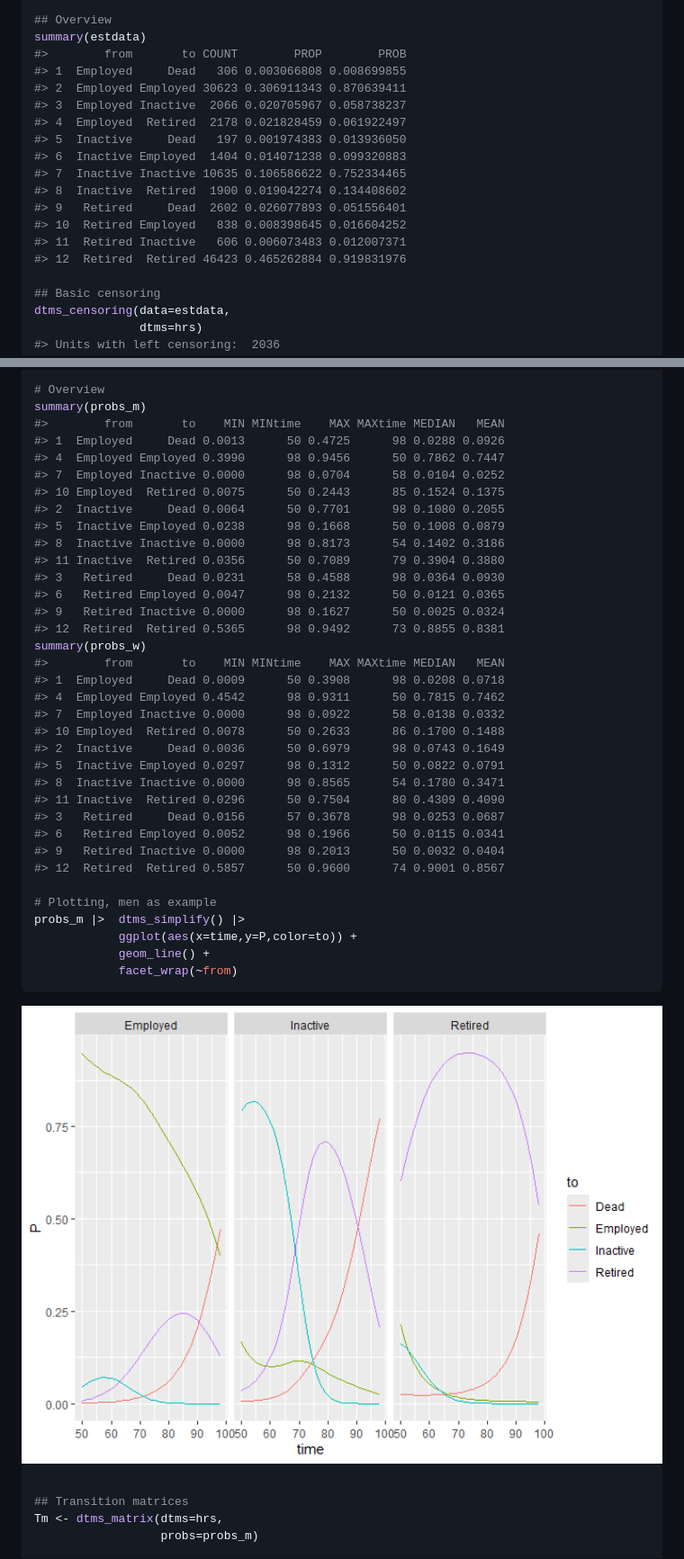
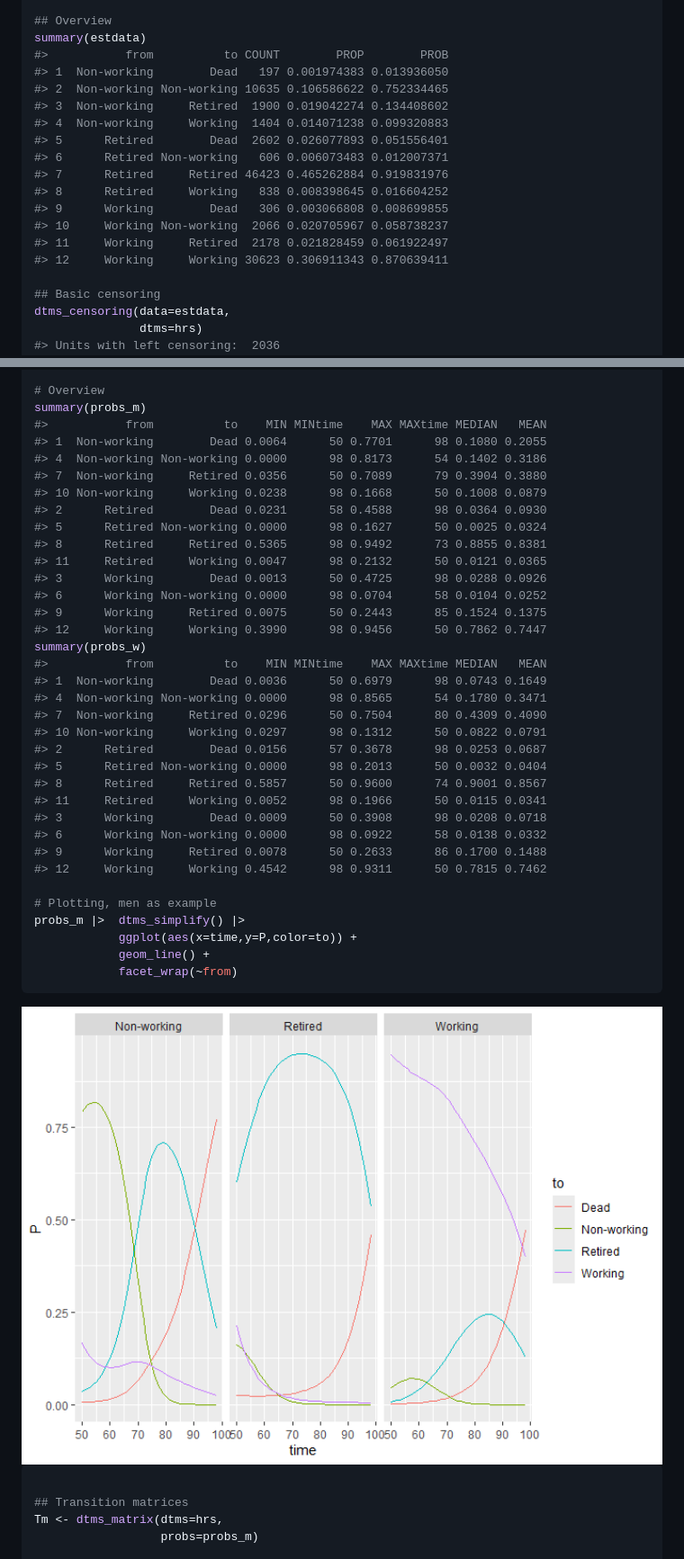
Before and after one commit to christiandudel/dtms, a Markdown page: README.md, 2 parts joined by grey strips. Shown at 90% size. Drawn GitHub-style; pictures changed too: man/figures/README-example2-1.png.

```diff
--- a/README.md
+++ b/README.md
@@ -595,19 +594,19 @@ estdata <- dtms_clean(data=estdata,
 
 ## Overview
 summary(estdata)
-#>        from       to COUNT        PROP        PROB
-#> 1  Employed     Dead   306 0.003066808 0.008699855
-#> 2  Employed Employed 30623 0.306911343 0.870639411
-#> 3  Employed Inactive  2066 0.020705967 0.058738237
-#> 4  Employed  Retired  2178 0.021828459 0.061922497
-#> 5  Inactive     Dead   197 0.001974383 0.013936050
-#> 6  Inactive Employed  1404 0.014071238 0.099320883
-#> 7  Inactive Inactive 10635 0.106586622 0.752334465
-#> 8  Inactive  Retired  1900 0.019042274 0.134408602
-#> 9   Retired     Dead  2602 0.026077893 0.051556401
-#> 10  Retired Employed   838 0.008398645 0.016604252
-#> 11  Retired Inactive   606 0.006073483 0.012007371
-#> 12  Retired  Retired 46423 0.465262884 0.919831976
+#>           from          to COUNT        PROP        PROB
+#> 1  Non-working        Dead   197 0.001974383 0.013936050
+#> 2  Non-working Non-working 10635 0.106586622 0.752334465
+#> 3  Non-working     Retired  1900 0.019042274 0.134408602
+#> 4  Non-working     Working  1404 0.014071238 0.099320883
+#> 5      Retired        Dead  2602 0.026077893 0.051556401
+#> 6      Retired Non-working   606 0.006073483 0.012007371
+#> 7      Retired     Retired 46423 0.465262884 0.919831976
+#> 8      Retired     Working   838 0.008398645 0.016604252
+#> 9      Working        Dead   306 0.003066808 0.008699855
+#> 10     Working Non-working  2066 0.020705967 0.058738237
+#> 11     Working     Retired  2178 0.021828459 0.061922497
+#> 12     Working     Working 30623 0.306911343 0.870639411
 
 ## Basic censoring
 dtms_censoring(data=estdata,
@@ -657,33 +656,33 @@ probs_w <- dtms_transitions(dtms=hrs,
 
 # Overview
 summary(probs_m)
-#>        from       to    MIN MINtime    MAX MAXtime MEDIAN   MEAN
-#> 1  Employed     Dead 0.0013      50 0.4725      98 0.0288 0.0926
-#> 4  Employed Employed 0.3990      98 0.9456      50 0.7862 0.7447
-#> 7  Employed Inactive 0.0000      98 0.0704      58 0.0104 0.0252
-#> 10 Employed  Retired 0.0075      50 0.2443      85 0.1524 0.1375
-#> 2  Inactive     Dead 0.0064      50 0.7701      98 0.1080 0.2055
-#> 5  Inactive Employed 0.0238      98 0.1668      50 0.1008 0.0879
-#> 8  Inactive Inactive 0.0000      98 0.8173      54 0.1402 0.3186
-#> 11 Inactive  Retired 0.0356      50 0.7089      79 0.3904 0.3880
-#> 3   Retired     Dead 0.0231      58 0.4588      98 0.0364 0.0930
-#> 6   Retired Employed 0.0047      98 0.2132      50 0.0121 0.0365
-#> 9   Retired Inactive 0.0000      98 0.1627      50 0.0025 0.0324
-#> 12  Retired  Retired 0.5365      98 0.9492      73 0.8855 0.8381
+#>           from          to    MIN MINtime    MAX MAXtime MEDIAN   MEAN
+#> 1  Non-working        Dead 0.0064      50 0.7701      98 0.1080 0.2055
+#> 4  Non-working Non-working 0.0000      98 0.8173      54 0.1402 0.3186
+#> 7  Non-working     Retired 0.0356      50 0.7089      79 0.3904 0.3880
+#> 10 Non-working     Working 0.0238      98 0.1668      50 0.1008 0.0879
+#> 2      Retired        Dead 0.0231      58 0.4588      98 0.0364 0.0930
+#> 5      Retired Non-working 0.0000      98 0.1627      50 0.0025 0.0324
+#> 8      Retired     Retired 0.5365      98 0.9492      73 0.8855 0.8381
+#> 11     Retired     Working 0.0047      98 0.2132      50 0.0121 0.0365
+#> 3      Working        Dead 0.0013      50 0.4725      98 0.0288 0.0926
+#> 6      Working Non-working 0.0000      98 0.0704      58 0.0104 0.0252
+#> 9      Working     Retired 0.0075      50 0.2443      85 0.1524 0.1375
+#> 12     Working     Working 0.3990      98 0.9456      50 0.7862 0.7447
 summary(probs_w)
-#>        from       to    MIN MINtime    MAX MAXtime MEDIAN   MEAN
-#> 1  Employed     Dead 0.0009      50 0.3908      98 0.0208 0.0718
-#> 4  Employed Employed 0.4542      98 0.9311      50 0.7815 0.7462
-#> 7  Employed Inactive 0.0000      98 0.0922      58 0.0138 0.0332
-#> 10 Employed  Retired 0.0078      50 0.2633      86 0.1700 0.1488
-#> 2  Inactive     Dead 0.0036      50 0.6979      98 0.0743 0.1649
-#> 5  Inactive Employed 0.0297      98 0.1312      50 0.0822 0.0791
-#> 8  Inactive Inactive 0.0000      98 0.8565      54 0.1780 0.3471
-#> 11 Inactive  Retired 0.0296      50 0.7504      80 0.4309 0.4090
-#> 3   Retired     Dead 0.0156      57 0.3678      98 0.0253 0.0687
-#> 6   Retired Employed 0.0052      98 0.1966      50 0.0115 0.0341
-#> 9   Retired Inactive 0.0000      98 0.2013      50 0.0032 0.0404
-#> 12  Retired  Retired 0.5857      50 0.9600      74 0.9001 0.8567
+#>           from          to    MIN MINtime    MAX MAXtime MEDIAN   MEAN
+#> 1  Non-working        Dead 0.0036      50 0.6979      98 0.0743 0.1649
+#> 4  Non-working Non-working 0.0000      98 0.8565      54 0.1780 0.3471
+#> 7  Non-working     Retired 0.0296      50 0.7504      80 0.4309 0.4090
+#> 10 Non-working     Working 0.0297      98 0.1312      50 0.0822 0.0791
+#> 2      Retired        Dead 0.0156      57 0.3678      98 0.0253 0.0687
+#> 5      Retired Non-working 0.0000      98 0.2013      50 0.0032 0.0404
+#> 8      Retired     Retired 0.5857      50 0.9600      74 0.9001 0.8567
+#> 11     Retired     Working 0.0052      98 0.1966      50 0.0115 0.0341
+#> 3      Working        Dead 0.0009      50 0.3908      98 0.0208 0.0718
+#> 6      Working Non-working 0.0000      98 0.0922      58 0.0138 0.0332
+#> 9      Working     Retired 0.0078      50 0.2633      86 0.1700 0.1488
+#> 12     Working     Working 0.4542      98 0.9311      50 0.7815 0.7462
 
 # Plotting, men as example
 probs_m |>  dtms_simplify() |>
```
Also changed, not shown: other parts of README.md (+84 -85 lines), 6 other files.
